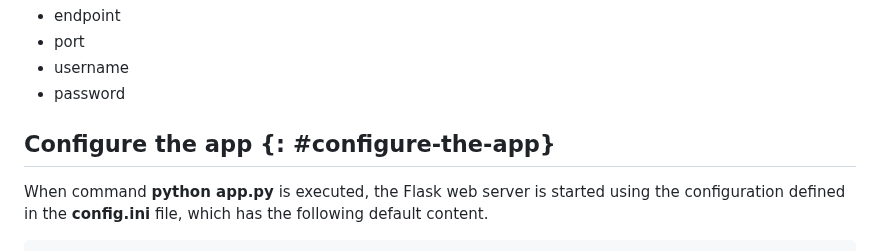
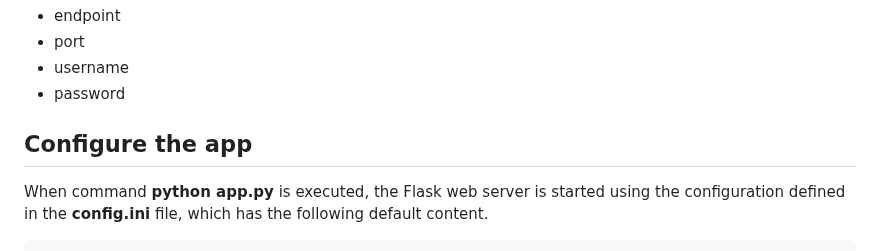
Before and after one commit to qiaoli116/ictcld401-python-app, a Markdown page: readme.md, the part around the change. GitHub-like rendering.

````diff
--- a/readme.md
+++ b/readme.md
@@ -48,7 +48,7 @@ The following information must be configured in the web application.Refer to the
  - username
  - password
 
-## Configure the app {: #configure-the-app}
+## Configure the app
 When command **python app.py** is executed, the Flask web server is started using the configuration defined in the **config.ini** file, which has the following default content.
 ```ini
 [Server]
````
